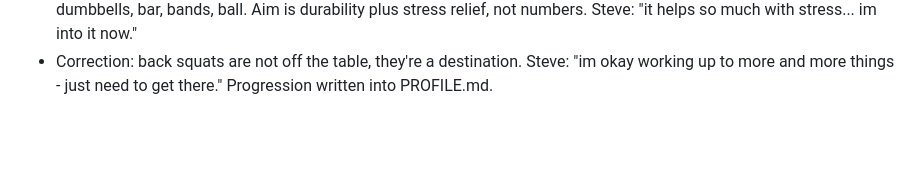
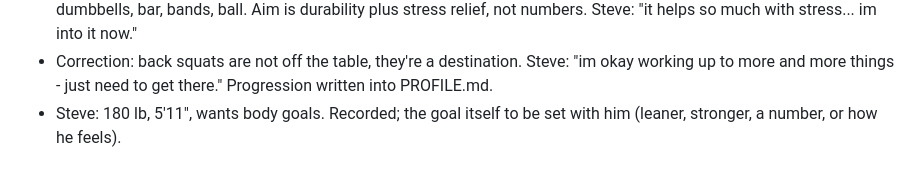
Before and after one commit to sjhansen3/workout_tracker, a Markdown page: data/decisions.md, the part around the change. Rendered like a GitHub page; blank space fills up the shorter version.

Commit message:
Profile: height and weight; body goal to define
Co-Authored-By: Claude Fable 5.1 <noreply@anthropic.com>
Claude-Session: https://claude.ai/code/session_01D1JheBwhYgigUFzvCCM8eX

```diff
--- a/data/decisions.md
+++ b/data/decisions.md
@@ -47,3 +47,4 @@
 - Steve bought loop bands. Session B: band-assisted pull-ups and band rows off the bar. Steve: "I love those."
 - Strength style settled: no loaded back squats ("scared of" them), nothing bro-style; trainer-style functional work, dumbbells, bar, bands, ball. Aim is durability plus stress relief, not numbers. Steve: "it helps so much with stress... im into it now."
 - Correction: back squats are not off the table, they're a destination. Steve: "im okay working up to more and more things - just need to get there." Progression written into PROFILE.md.
+- Steve: 180 lb, 5'11", wants body goals. Recorded; the goal itself to be set with him (leaner, stronger, a number, or how he feels).
```
Also changed, not shown: PROFILE.md (+3 -0 lines).
